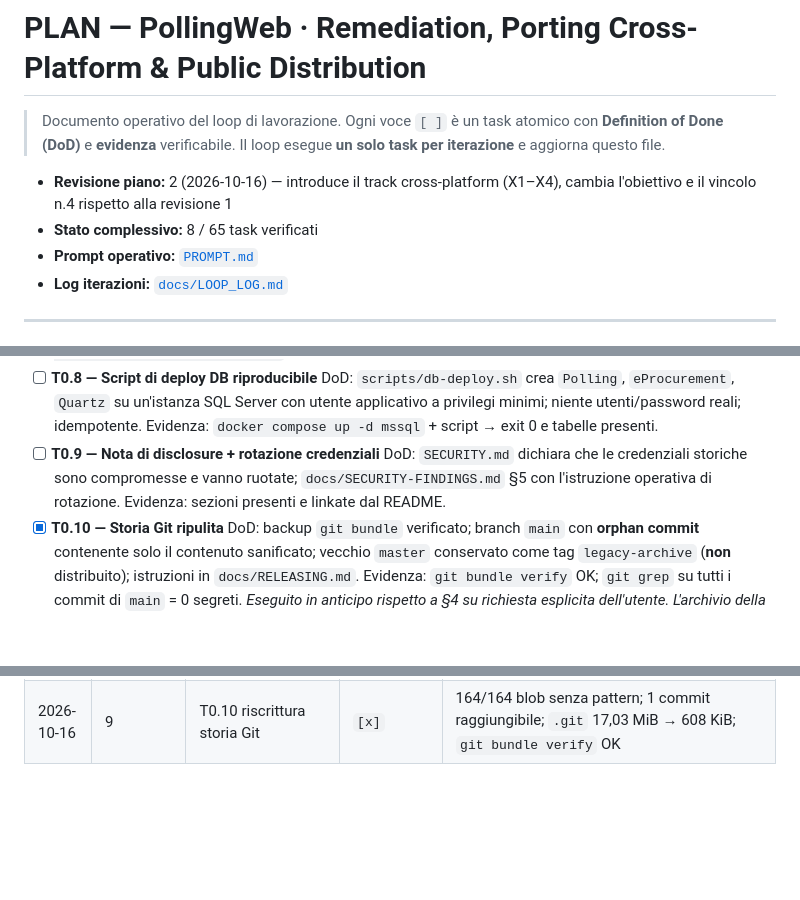
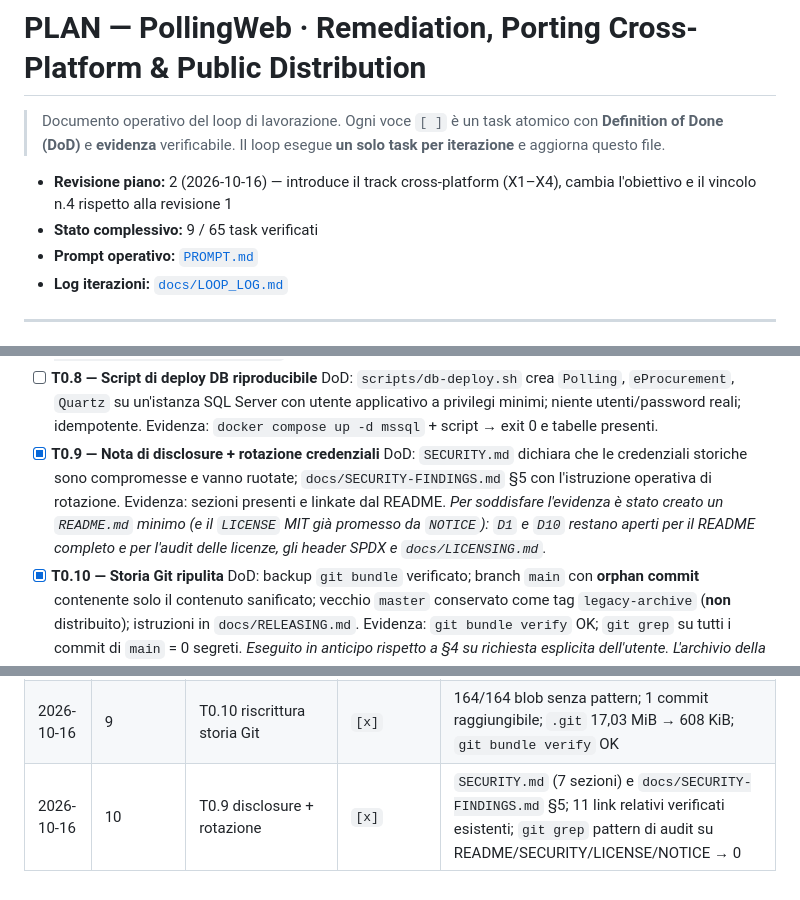
Before and after one commit to donatopepe/PollingWeb, a Markdown page: PLAN.md, 3 parts joined by grey strips. Rendered like a GitHub page; blank space fills up the shorter version.

Commit message:
docs(plan): marca T0.9 come verificato e aggiorna il registro [T0.9]
Le marcature erano rimaste fuori dal commit precedente: l'edit di PLAN.md e
git commit erano stati eseguiti nello stesso blocco, in parallelo.

Stato: 9/65. Registro: riga iterazione 10 con l'evidenza.

```diff
--- a/PLAN.md
+++ b/PLAN.md
@@ -6,7 +6,7 @@
 
 - **Revisione piano:** 2 (2026-10-16) — introduce il track cross-platform (X1–X4), cambia
   l'obiettivo e il vincolo n.4 rispetto alla revisione 1
-- **Stato complessivo:** 8 / 65 task verificati
+- **Stato complessivo:** 9 / 65 task verificati
 - **Prompt operativo:** [`PROMPT.md`](PROMPT.md)
 - **Log iterazioni:** [`docs/LOOP_LOG.md`](docs/LOOP_LOG.md)
 
@@ -192,10 +192,13 @@ Legenda stato: `[ ]` da fare · `[~]` in corso · `[x]` fatto e verificato · `[
   DoD: `scripts/db-deploy.sh` crea `Polling`, `eProcurement`, `Quartz` su un'istanza SQL Server
   con utente applicativo a privilegi minimi; niente utenti/password reali; idempotente.
   Evidenza: `docker compose up -d mssql` + script → exit 0 e tabelle presenti.
-- [ ] **T0.9 — Nota di disclosure + rotazione credenziali**
+- [x] **T0.9 — Nota di disclosure + rotazione credenziali**
   DoD: `SECURITY.md` dichiara che le credenziali storiche sono compromesse e vanno ruotate;
   `docs/SECURITY-FINDINGS.md` §5 con l'istruzione operativa di rotazione.
   Evidenza: sezioni presenti e linkate dal README.
+  *Per soddisfare l'evidenza è stato creato un `README.md` minimo (e il `LICENSE` MIT già
+  promesso da `NOTICE`): `D1` e `D10` restano aperti per il README completo e per l'audit
+  delle licenze, gli header SPDX e `docs/LICENSING.md`.*
 - [x] **T0.10 — Storia Git ripulita**
   DoD: backup `git bundle` verificato; branch `main` con **orphan commit** contenente solo il
   contenuto sanificato; vecchio `master` conservato come tag `legacy-archive` (**non** distribuito);
@@ -564,3 +567,4 @@ Rubrica binaria — ognuno 0/1, target **15/15**:
 | 2026-10-16 | 7 | T0.4 de-branding | `[x]` | logo e marchio rimossi; `git grep -ilE "$BRAND_PATTERNS" -- . ':(exclude)NOTICE'` → 0 risultati |
 | 2026-10-16 | 8 | T0.11 identificatori aziendali | `[x]` | vecchi identificatori: 0 occorrenze (pattern dal record di audit); chiave di connessione: 13 definizioni / 13 consumatori `.aspx` / 4 `.cs`; build net48 verde |
 | 2026-10-16 | 9 | T0.10 riscrittura storia Git | `[x]` | 164/164 blob senza pattern; 1 commit raggiungibile; `.git` 17,03 MiB → 608 KiB; `git bundle verify` OK |
+| 2026-10-16 | 10 | T0.9 disclosure + rotazione | `[x]` | `SECURITY.md` (7 sezioni) e `docs/SECURITY-FINDINGS.md` §5; 11 link relativi verificati esistenti; `git grep` pattern di audit su README/SECURITY/LICENSE/NOTICE → 0 |
```
